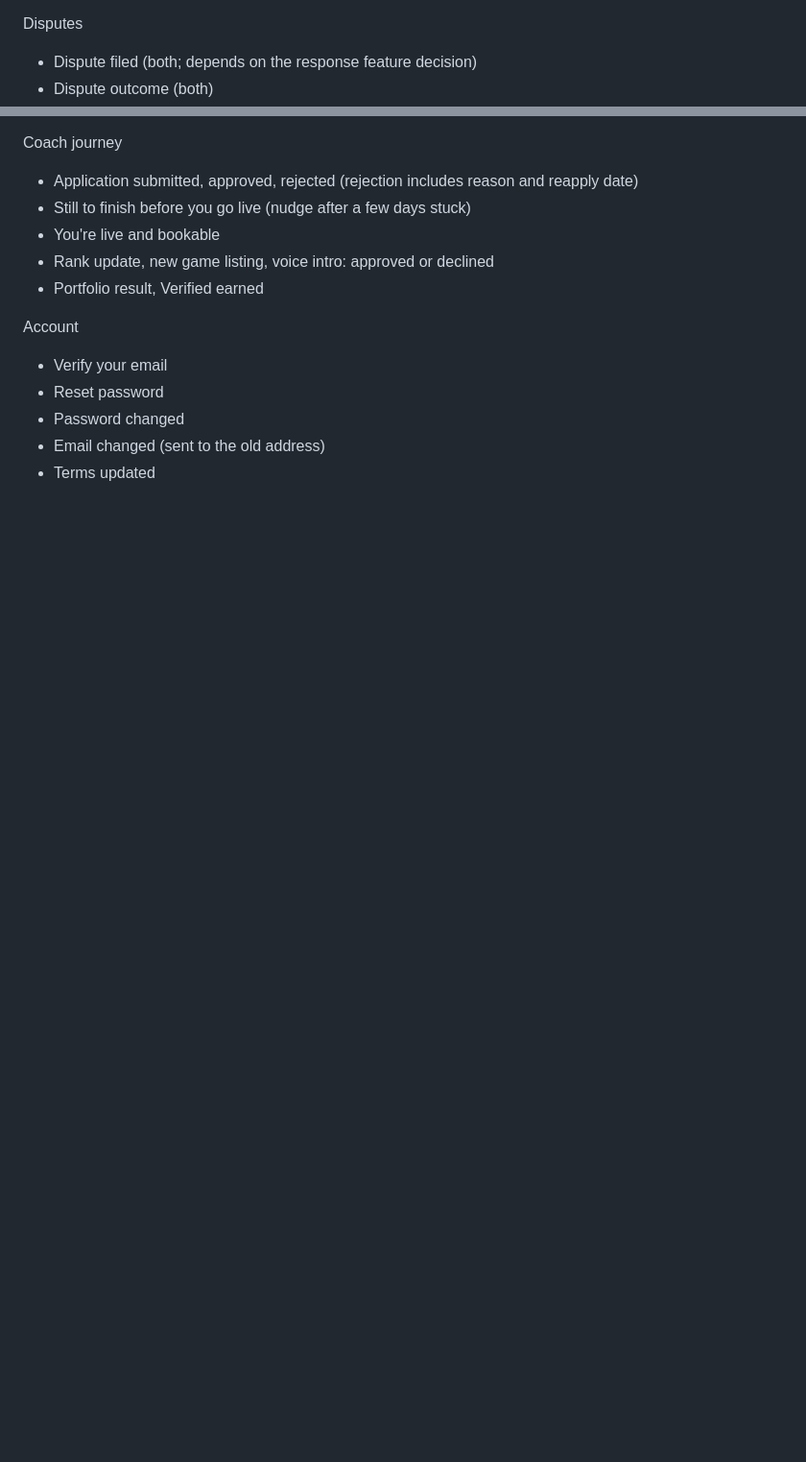
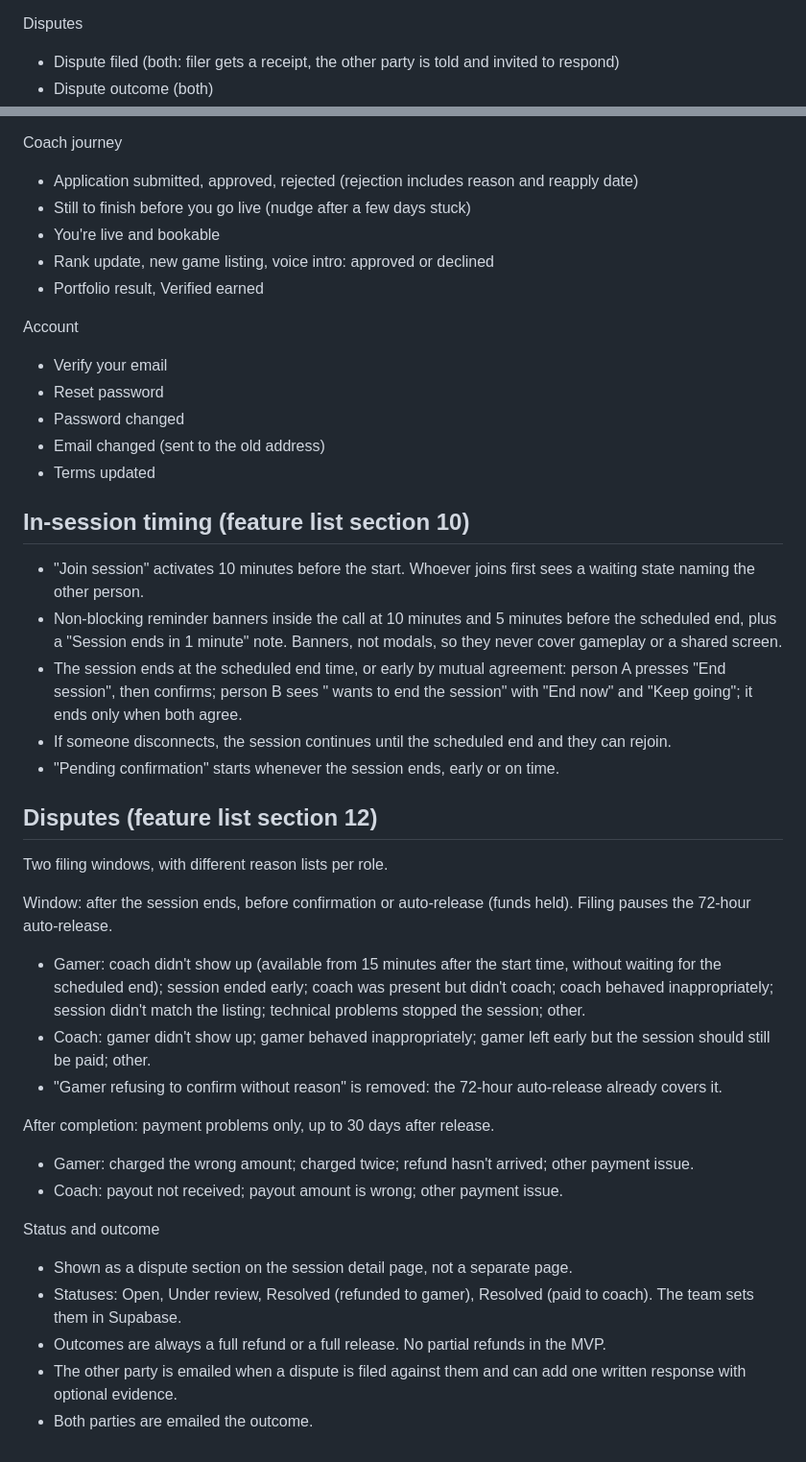
Before and after one commit to ILoveWaterSm/Harbourly-Waitlist-2.0, a Markdown page: design/DECISIONS.md, 2 parts joined by grey strips. Shown at 96% size. Rendered like a GitHub page; blank space fills up the shorter version.

Commit message:
Record in-session timing and dispute decisions
Co-Authored-By: Claude Opus 5.5 <noreply@anthropic.com>
Claude-Session: https://claude.ai/code/session_01PQvSR6TrNr4TwU4cvSjyTX

```diff
--- a/design/DECISIONS.md
+++ b/design/DECISIONS.md
@@ -58,7 +58,7 @@ Rescheduling and cancellation
 - Booking cancelled, with refund amount (both)
 
 Disputes
-- Dispute filed (both; depends on the response feature decision)
+- Dispute filed (both: filer gets a receipt, the other party is told and invited to respond)
 - Dispute outcome (both)
 
 Coach journey
@@ -74,3 +74,31 @@ Account
 - Password changed
 - Email changed (sent to the old address)
 - Terms updated
+
+## In-session timing (feature list section 10)
+
+- "Join session" activates 10 minutes before the start. Whoever joins first sees a waiting state naming the other person.
+- Non-blocking reminder banners inside the call at 10 minutes and 5 minutes before the scheduled end, plus a "Session ends in 1 minute" note. Banners, not modals, so they never cover gameplay or a shared screen.
+- The session ends at the scheduled end time, or early by mutual agreement: person A presses "End session", then confirms; person B sees "<name> wants to end the session" with "End now" and "Keep going"; it ends only when both agree.
+- If someone disconnects, the session continues until the scheduled end and they can rejoin.
+- "Pending confirmation" starts whenever the session ends, early or on time.
+
+## Disputes (feature list section 12)
+
+Two filing windows, with different reason lists per role.
+
+Window: after the session ends, before confirmation or auto-release (funds held). Filing pauses the 72-hour auto-release.
+- Gamer: coach didn't show up (available from 15 minutes after the start time, without waiting for the scheduled end); session ended early; coach was present but didn't coach; coach behaved inappropriately; session didn't match the listing; technical problems stopped the session; other.
+- Coach: gamer didn't show up; gamer behaved inappropriately; gamer left early but the session should still be paid; other.
+- "Gamer refusing to confirm without reason" is removed: the 72-hour auto-release already covers it.
+
+After completion: payment problems only, up to 30 days after release.
+- Gamer: charged the wrong amount; charged twice; refund hasn't arrived; other payment issue.
+- Coach: payout not received; payout amount is wrong; other payment issue.
+
+Status and outcome
+- Shown as a dispute section on the session detail page, not a separate page.
+- Statuses: Open, Under review, Resolved (refunded to gamer), Resolved (paid to coach). The team sets them in Supabase.
+- Outcomes are always a full refund or a full release. No partial refunds in the MVP.
+- The other party is emailed when a dispute is filed against them and can add one written response with optional evidence.
+- Both parties are emailed the outcome.
```
